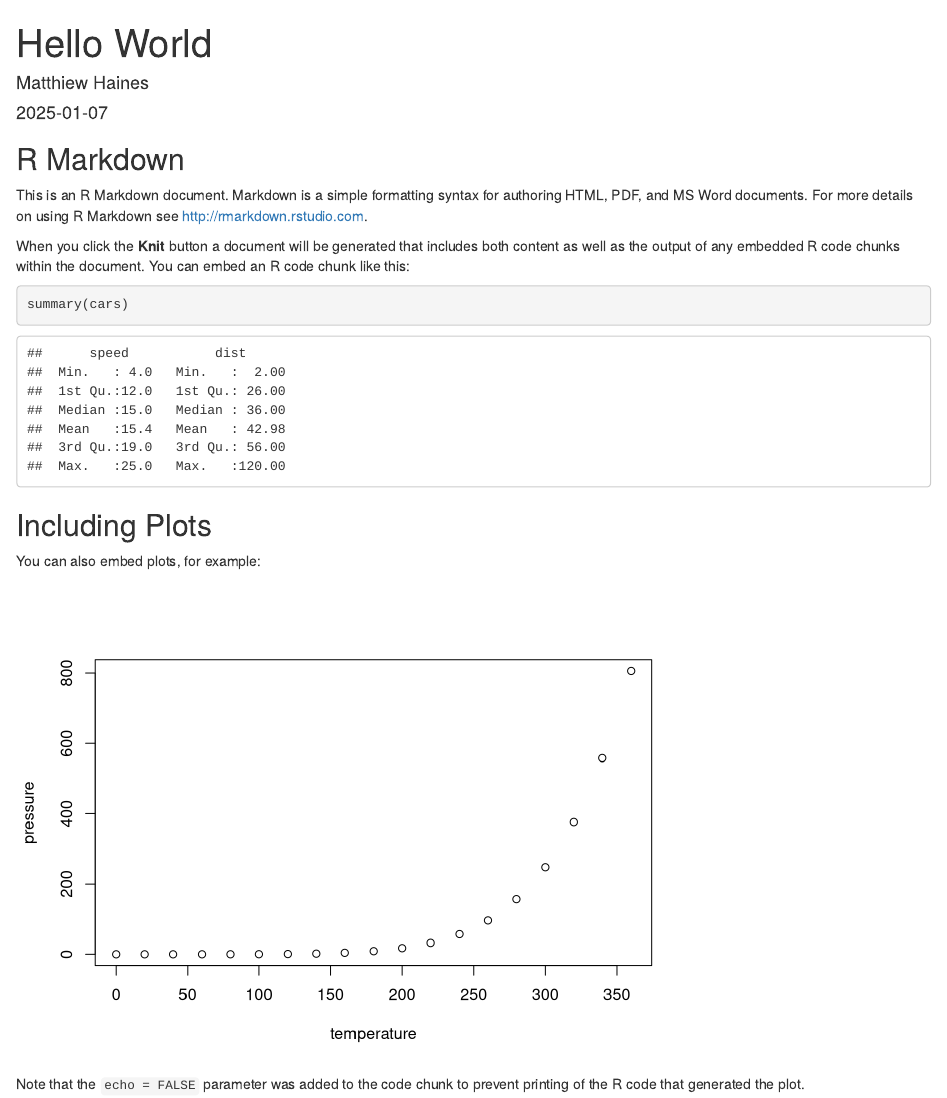
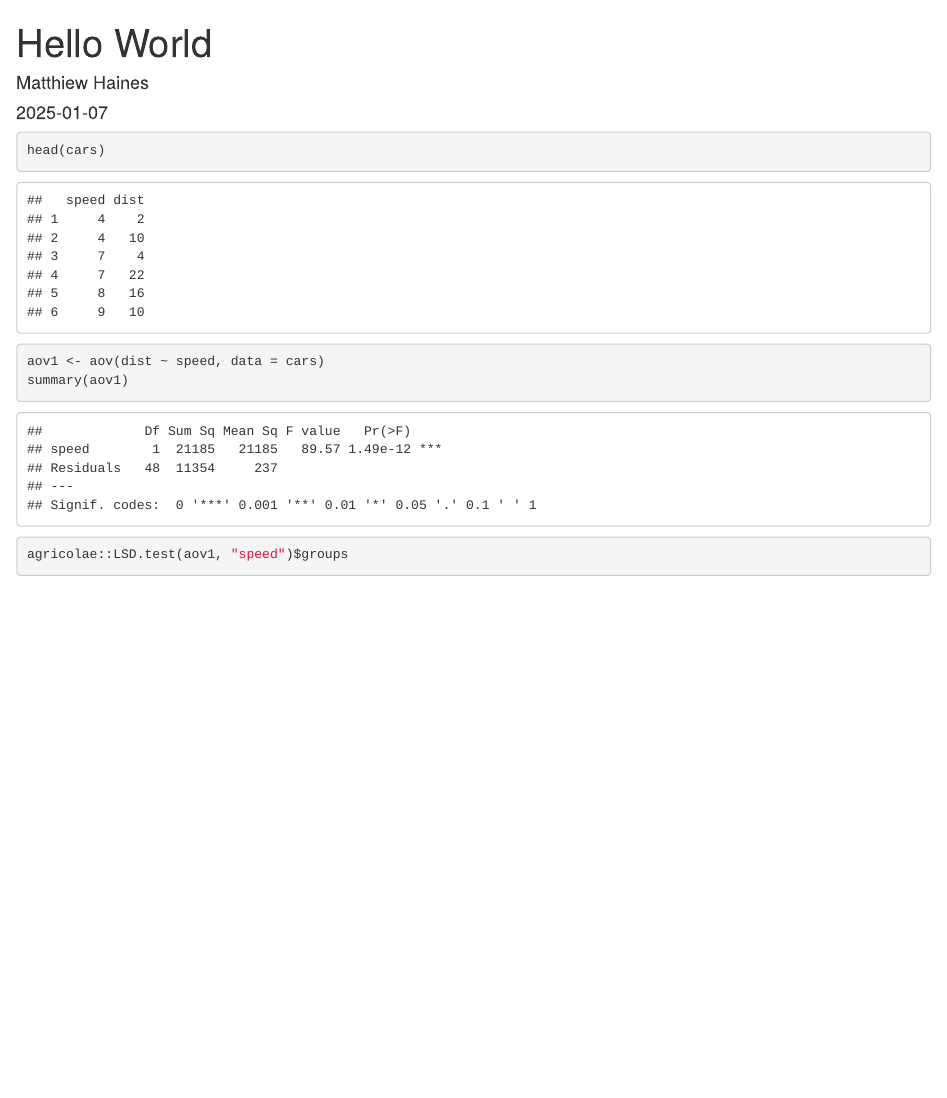
Before and after one commit to matthiewbhaines/ex-git, an R Markdown document (HelloWorld.Rmd): the page in a window 1100 px wide, from its top. Rendered offline with R 4.5, knitr and Pandoc, with nearby package versions; some code elsewhere in the file could not run offline.

Commit message:
edit HelloWorld with real code

````diff
--- a/HelloWorld.Rmd
+++ b/HelloWorld.Rmd
@@ -7,27 +7,16 @@ output:
     keep_md: true
 ---
 
-```{r setup, include=FALSE}
-knitr::opts_chunk$set(echo = TRUE)
-getwd()
+```{r}
+head(cars)
 ```
 
-## R Markdown
-
-This is an R Markdown document. Markdown is a simple formatting syntax for authoring HTML, PDF, and MS Word documents. For more details on using R Markdown see <http://rmarkdown.rstudio.com>.
-
-When you click the **Knit** button a document will be generated that includes both content as well as the output of any embedded R code chunks within the document. You can embed an R code chunk like this:
-
-```{r cars}
-summary(cars)
+```{r}
+aov1 <- aov(dist ~ speed, data = cars)
+summary(aov1)
 ```
 
-## Including Plots
-
-You can also embed plots, for example:
-
-```{r pressure, echo=FALSE}
-plot(pressure)
+```{r}
+agricolae::LSD.test(aov1, "speed")$groups
 ```
 
-Note that the `echo = FALSE` parameter was added to the code chunk to prevent printing of the R code that generated the plot.
````
Also changed, not shown: HelloWorld.html, HelloWorld.md, HelloWorld_files/figure-html/unnamed-chunk-4-1.png (added), HelloWorld.Rmd (5 more changed lines).
